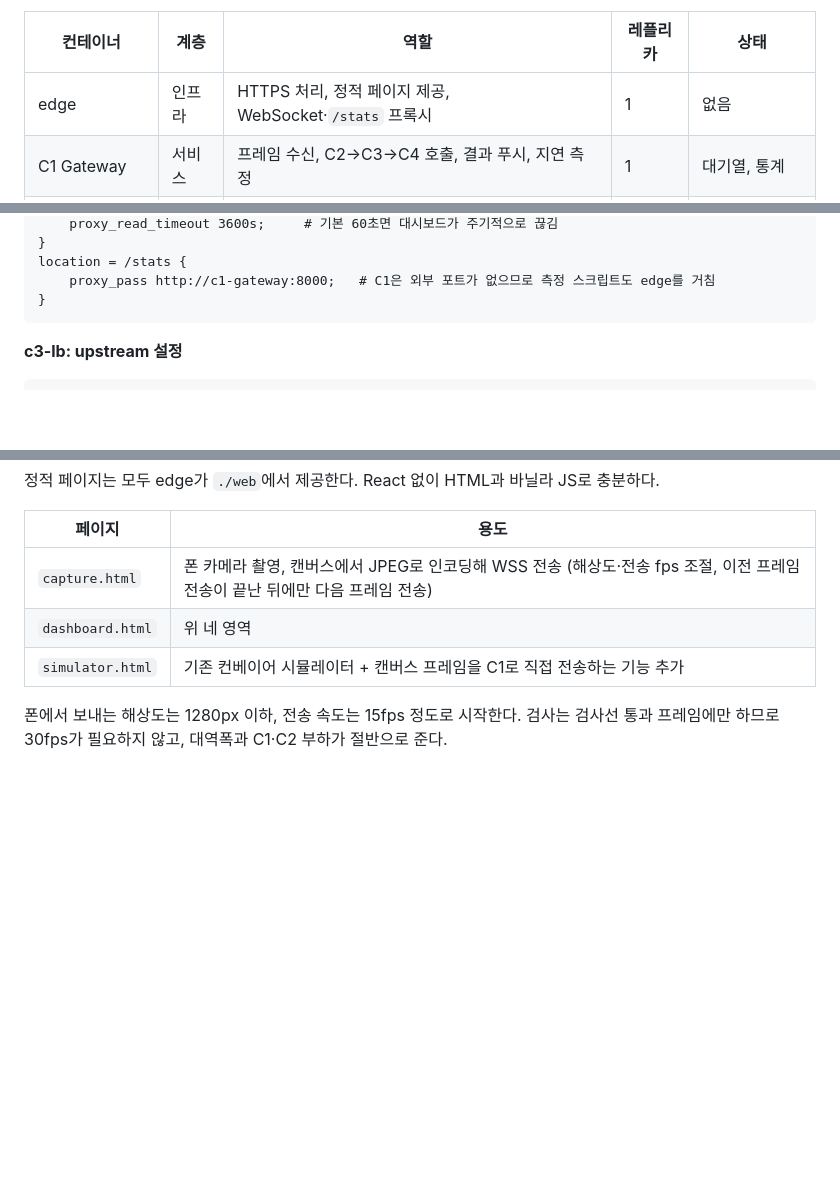
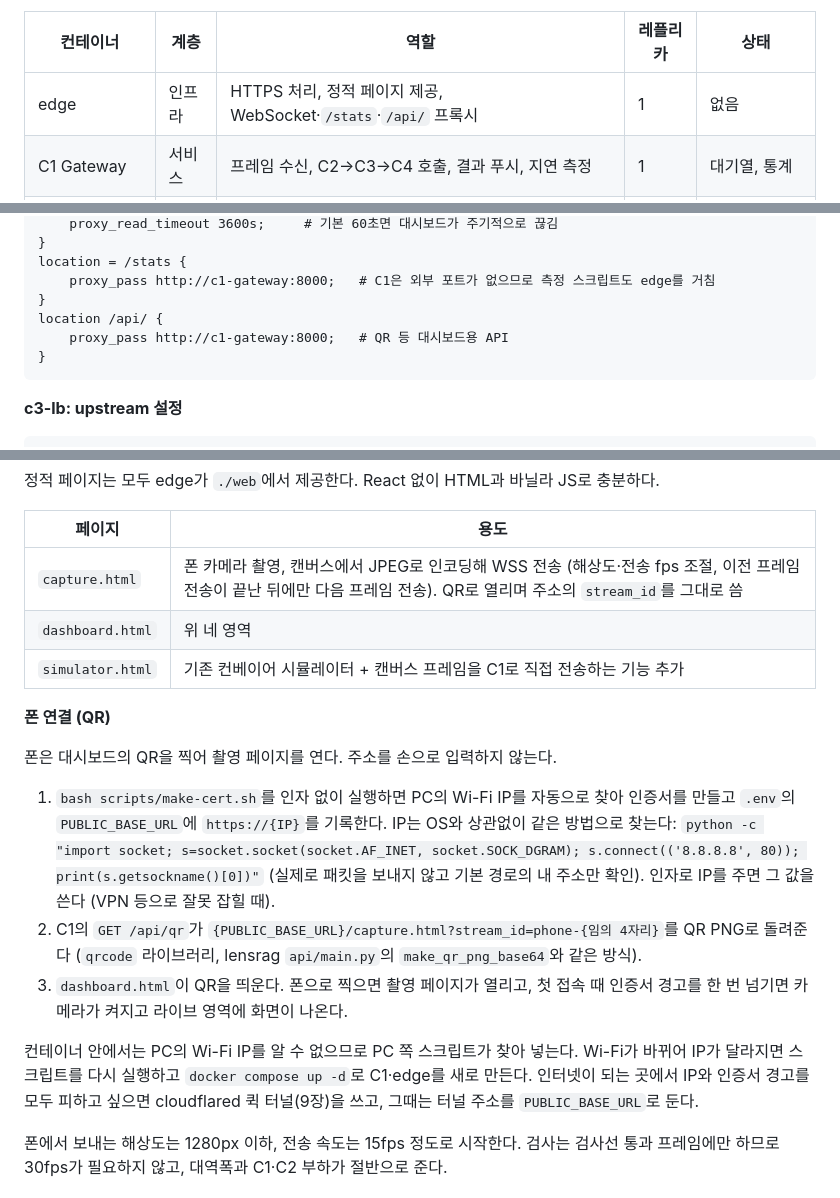
Before and after one commit to jeongwan-ryu/physical-ai-team, a Markdown page: pocketfactory/docs/design.md, 3 parts joined by grey strips. GitHub-like rendering; blank space fills up the shorter version.

Commit message:
설계에 QR 폰 연결 추가: IP 자동 감지로 주소 입력 없이 연결
- make-cert.sh가 PC IP를 찾아 인증서와 .env PUBLIC_BASE_URL을 함께 채움
- C1 GET /api/qr로 촬영 페이지 주소(stream_id 포함) QR 제공, edge에 /api/ 프록시
- 대체 수단으로 cloudflared 퀵 터널 명시

Co-Authored-By: Claude Opus 5.5 <noreply@anthropic.com>

````diff
--- a/pocketfactory/docs/design.md
+++ b/pocketfactory/docs/design.md
@@ -37,7 +37,7 @@ graph LR
 
 | 컨테이너 | 계층 | 역할 | 레플리카 | 상태 |
 | --- | --- | --- | --- | --- |
-| edge | 인프라 | HTTPS 처리, 정적 페이지 제공, WebSocket·`/stats` 프록시 | 1 | 없음 |
+| edge | 인프라 | HTTPS 처리, 정적 페이지 제공, WebSocket·`/stats`·`/api/` 프록시 | 1 | 없음 |
 | C1 Gateway | 서비스 | 프레임 수신, C2→C3→C4 호출, 결과 푸시, 지연 측정 | 1 | 대기열, 통계 |
 | C2 Preprocess | 서비스 | 조명 보정, 과자 검출, 검사선 통과 선별 | **1 고정** | 라인별 과자 위치 |
 | c3-lb | 인프라 | C3 레플리카로 요청 분산 | 1 | 없음 |
@@ -390,6 +392,9 @@ location /ws/ {
 location = /stats {
     proxy_pass http://c1-gateway:8000;   # C1은 외부 포트가 없으므로 측정 스크립트도 edge를 거침
 }
+location /api/ {
+    proxy_pass http://c1-gateway:8000;   # QR 등 대시보드용 API
+}
 ```
 
 **c3-lb: upstream 설정**
@@ -435,9 +440,19 @@ mkcert로 시작하고, 폰 인증서 설치가 막히면 cloudflared로 edge(44
 
 | 페이지 | 용도 |
 | --- | --- |
-| `capture.html` | 폰 카메라 촬영, 캔버스에서 JPEG로 인코딩해 WSS 전송 (해상도·전송 fps 조절, 이전 프레임 전송이 끝난 뒤에만 다음 프레임 전송) |
+| `capture.html` | 폰 카메라 촬영, 캔버스에서 JPEG로 인코딩해 WSS 전송 (해상도·전송 fps 조절, 이전 프레임 전송이 끝난 뒤에만 다음 프레임 전송). QR로 열리며 주소의 `stream_id`를 그대로 씀 |
 | `dashboard.html` | 위 네 영역 |
 | `simulator.html` | 기존 컨베이어 시뮬레이터 + 캔버스 프레임을 C1로 직접 전송하는 기능 추가 |
+
+**폰 연결 (QR)**
+
+폰은 대시보드의 QR을 찍어 촬영 페이지를 연다. 주소를 손으로 입력하지 않는다.
+
+1. `bash scripts/make-cert.sh`를 인자 없이 실행하면 PC의 Wi-Fi IP를 자동으로 찾아 인증서를 만들고 `.env`의 `PUBLIC_BASE_URL`에 `https://{IP}`를 기록한다. IP는 OS와 상관없이 같은 방법으로 찾는다: `python -c "import socket; s=socket.socket(socket.AF_INET, socket.SOCK_DGRAM); s.connect(('8.8.8.8', 80)); print(s.getsockname()[0])"` (실제로 패킷을 보내지 않고 기본 경로의 내 주소만 확인). 인자로 IP를 주면 그 값을 쓴다 (VPN 등으로 잘못 잡힐 때).
+2. C1의 `GET /api/qr`가 `{PUBLIC_BASE_URL}/capture.html?stream_id=phone-{임의 4자리}`를 QR PNG로 돌려준다 (`qrcode` 라이브러리, lensrag `api/main.py`의 `make_qr_png_base64`와 같은 방식).
+3. `dashboard.html`이 QR을 띄운다. 폰으로 찍으면 촬영 페이지가 열리고, 첫 접속 때 인증서 경고를 한 번 넘기면 카메라가 켜지고 라이브 영역에 화면이 나온다.
+
+컨테이너 안에서는 PC의 Wi-Fi IP를 알 수 없으므로 PC 쪽 스크립트가 찾아 넣는다. Wi-Fi가 바뀌어 IP가 달라지면 스크립트를 다시 실행하고 `docker compose up -d`로 C1·edge를 새로 만든다. 인터넷이 되는 곳에서 IP와 인증서 경고를 모두 피하고 싶으면 cloudflared 퀵 터널(9장)을 쓰고, 그때는 터널 주소를 `PUBLIC_BASE_URL`로 둔다.
 
 폰에서 보내는 해상도는 1280px 이하, 전송 속도는 15fps 정도로 시작한다. 검사는 검사선 통과 프레임에만 하므로 30fps가 필요하지 않고, 대역폭과 C1·C2 부하가 절반으로 준다.
 
````
Also changed, not shown: other parts of pocketfactory/docs/design.md (+3 -1 lines).
